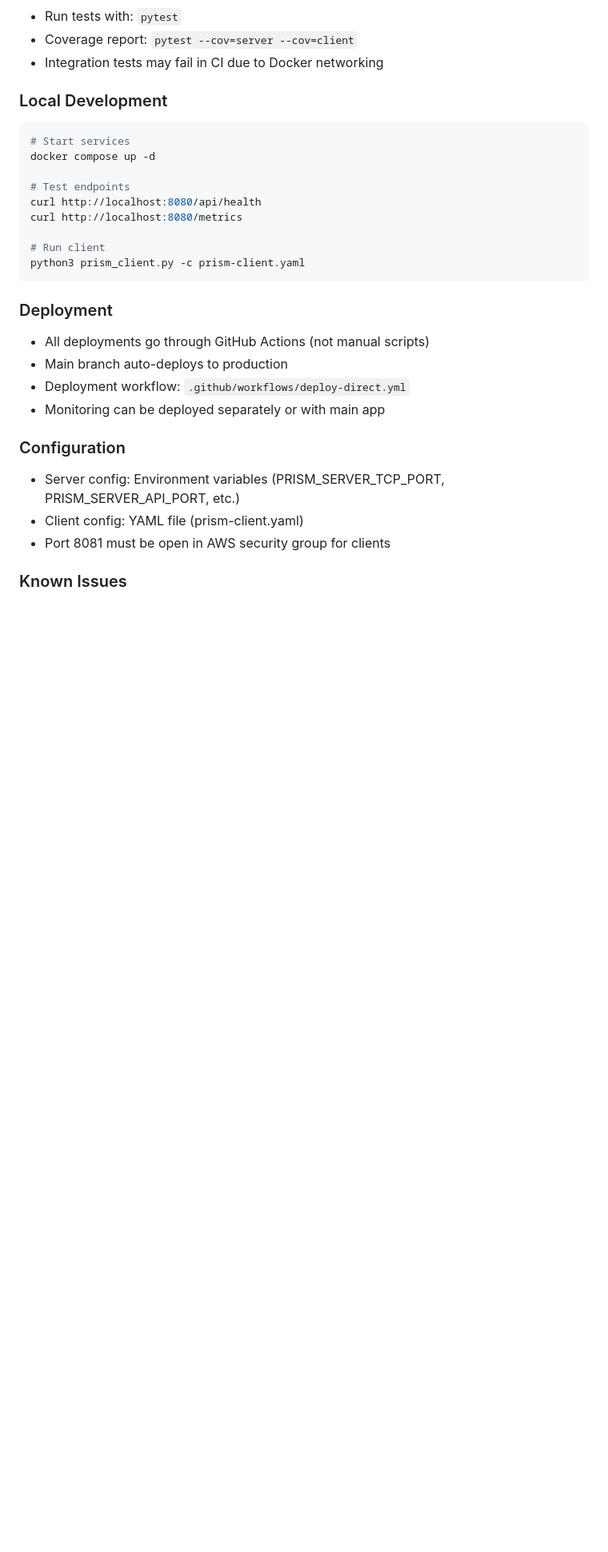
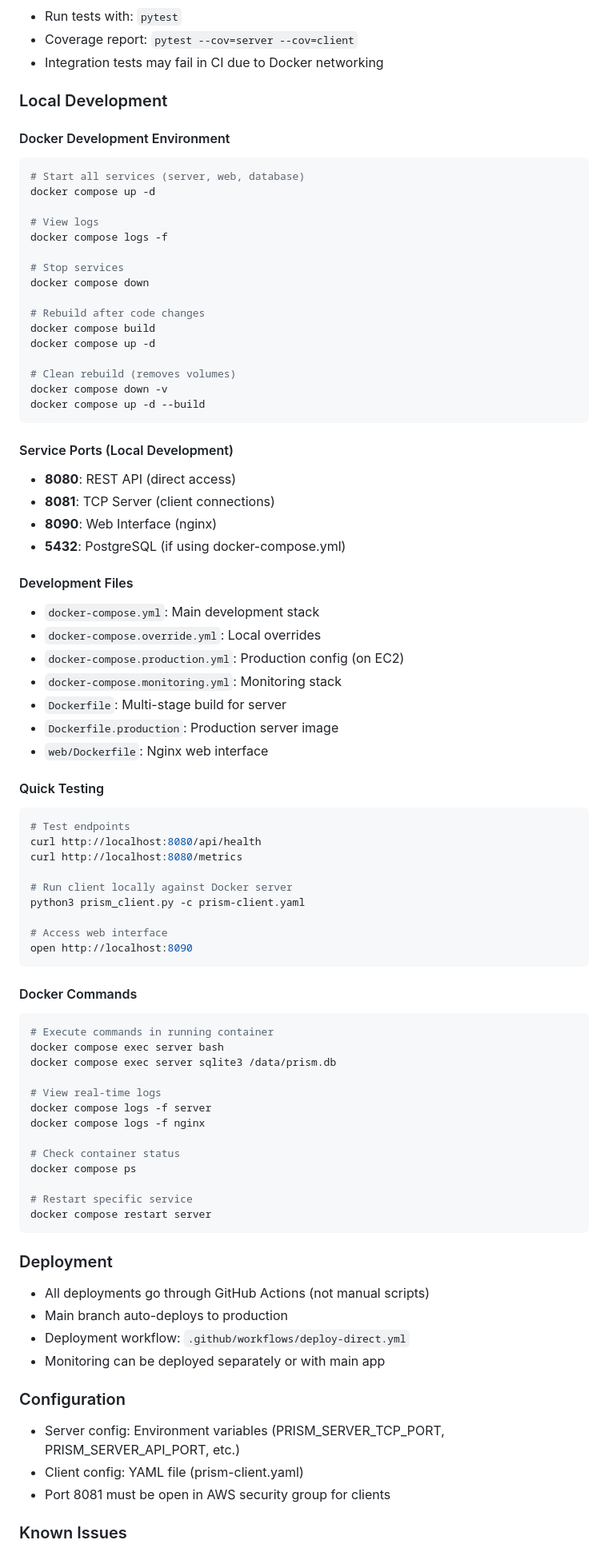
Before and after one commit to juniorpayne/prism, a Markdown page: CLAUDE.md, the part around the change printed below. Shown: that part at 80% size. Drawn GitHub-style; blank space fills up the shorter version.

````diff
--- a/CLAUDE.md
+++ b/CLAUDE.md
@@ -42,16 +42,70 @@ Prism DNS - A managed DNS solution with automatic host registration and heartbea
 - Integration tests may fail in CI due to Docker networking
 
 ### Local Development
+
+#### Docker Development Environment
 ```bash
-# Start services
+# Start all services (server, web, database)
 docker compose up -d
 
+# View logs
+docker compose logs -f
+
+# Stop services
+docker compose down
+
+# Rebuild after code changes
+docker compose build
+docker compose up -d
+
+# Clean rebuild (removes volumes)
+docker compose down -v
+docker compose up -d --build
+```
+
+#### Service Ports (Local Development)
+- **8080**: REST API (direct access)
+- **8081**: TCP Server (client connections)
+- **8090**: Web Interface (nginx)
+- **5432**: PostgreSQL (if using docker-compose.yml)
+
+#### Development Files
+- `docker-compose.yml`: Main development stack
+- `docker-compose.override.yml`: Local overrides
+- `docker-compose.production.yml`: Production config (on EC2)
+- `docker-compose.monitoring.yml`: Monitoring stack
+- `Dockerfile`: Multi-stage build for server
+- `Dockerfile.production`: Production server image
+- `web/Dockerfile`: Nginx web interface
+
+#### Quick Testing
+```bash
 # Test endpoints
 curl http://localhost:8080/api/health
 curl http://localhost:8080/metrics
 
-# Run client
+# Run client locally against Docker server
 python3 prism_client.py -c prism-client.yaml
+
+# Access web interface
+open http://localhost:8090
+```
+
+#### Docker Commands
+```bash
+# Execute commands in running container
+docker compose exec server bash
+docker compose exec server sqlite3 /data/prism.db
+
+# View real-time logs
+docker compose logs -f server
+docker compose logs -f nginx
+
+# Check container status
+docker compose ps
+
+# Restart specific service
+docker compose restart server
 ```
 
 ### Deployment
````
Also changed, not shown: other parts of CLAUDE.md (+55 -0 lines).
